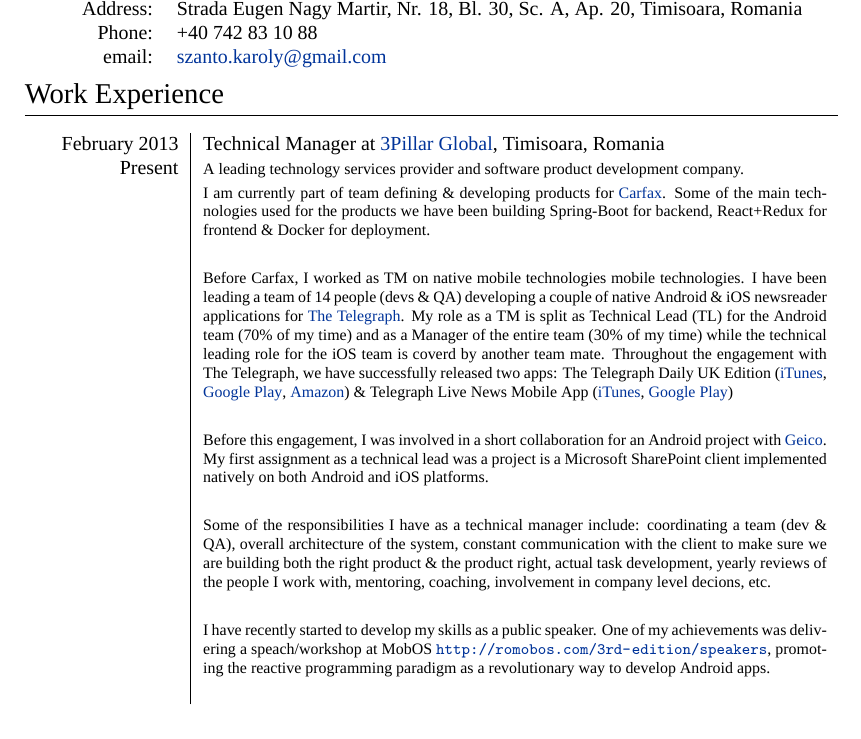
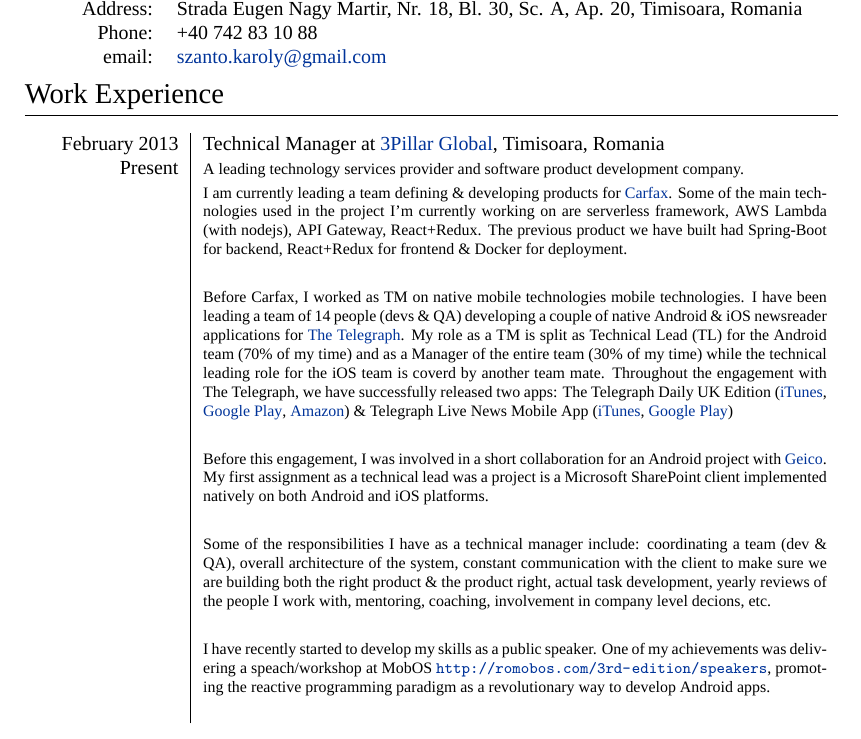
Before and after one commit to ksza/Curriculum-Vitae, a LaTeX CV (cv.tex): part of page 1 of 4, cut so that both start at the same text. Compiled offline with XeLaTeX; a missing font is replaced by an installed copy or a similar font.

Commit message:
oct updated

```diff
--- a/cv.tex
+++ b/cv.tex
@@ -83,7 +83,7 @@
  \textsc{\href{http://www.3pillarglobal.com/}{3Pillar Global}}, Timisoara, Romania
  \\\raggedleft \textsc{Present}\\
 & \footnotesize{A leading technology services provider and software product development company.}\\
-& \footnotesize{I am currently part of team defining \& developing products for \href{https://www.carfax.com/}{Carfax}. Some of the main technologies used for the products we have been building Spring-Boot for backend, React+Redux for frontend \& Docker for deployment.}\\ \\
+& \footnotesize{I am currently leading a team defining \& developing products for \href{https://www.carfax.com/}{Carfax}. Some of the main technologies used in the  project I'm currently working on are serverless framework, AWS Lambda (with nodejs), API Gateway, React+Redux. The previous product we have built had Spring-Boot for backend, React+Redux for frontend \& Docker for deployment.}\\ \\
 & \footnotesize{Before Carfax, I worked as TM on native mobile technologies mobile technologies. I have been leading a team of 14 people (devs \& QA) developing a couple of native Android \& iOS newsreader applications for \textsc{\href{http://www.telegraph.co.uk/}{The Telegraph}}. My role as a TM is split as Technical Lead (TL) for the Android team (70\% of my time) and as a Manager of the entire team (30\% of  my time) while the technical leading role for the iOS team is coverd by another team mate. Throughout the engagement with The Telegraph, we have successfully released two apps: The Telegraph Daily UK Edition (\href{https://itunes.apple.com/gb/app/telegraph-daily-uk-edition/id388947468?mt=8}{iTunes}, \href{https://play.google.com/store/apps/details?id=uk.co.telegraph.kindlefire&hl=en}{Google Play}, \href{http://www.amazon.co.uk/The-Telegraph-Daily-UK-Edition/dp/B00DHIWONS}{Amazon}) \& Telegraph Live News Mobile App (\href{https://itunes.apple.com/us/app/telegraph-live-news-mobile/id303301873?mt=8}{iTunes}, \href{https://play.google.com/store/apps/details?id=uk.co.telegraph.android&hl=en}{Google Play})}\\ \\
 & \footnotesize{Before this engagement, I was involved in a short collaboration for an Android project with \textsc{\href{https://www.geico.com/}{Geico}}. My first assignment as a technical lead was a project is a Microsoft SharePoint client implemented natively on both Android and iOS platforms.}\\ \\
 & \footnotesize{Some of the responsibilities I have as a technical manager include: coordinating a team (dev \& QA), overall architecture of the system, constant communication with the client to make sure we are building both the right product \& the product right, actual task development, yearly reviews of the people I work with, mentoring, coaching, involvement in company level decions, etc.}\\ \\
```
Also changed, not shown: cv.pdf (added).
